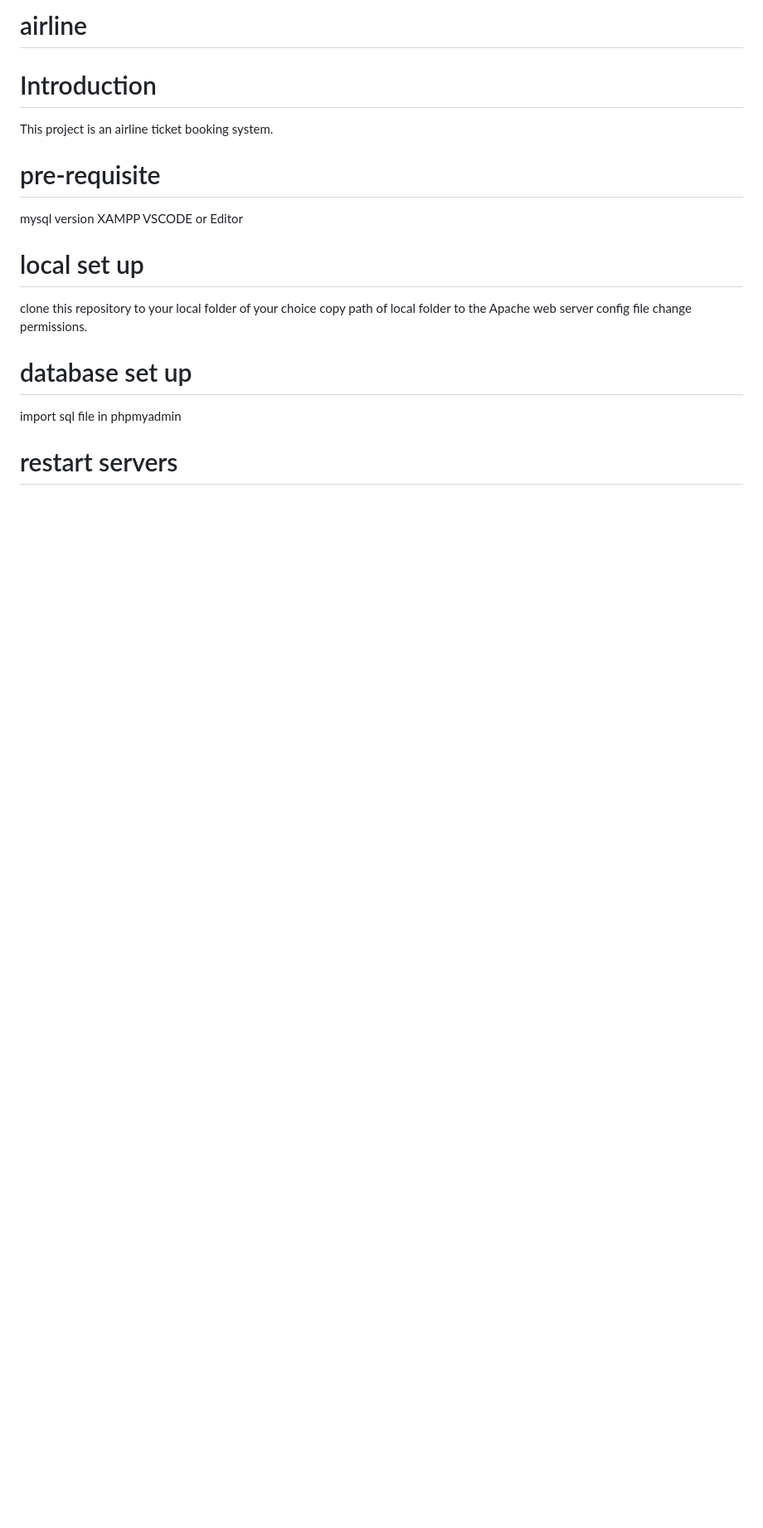
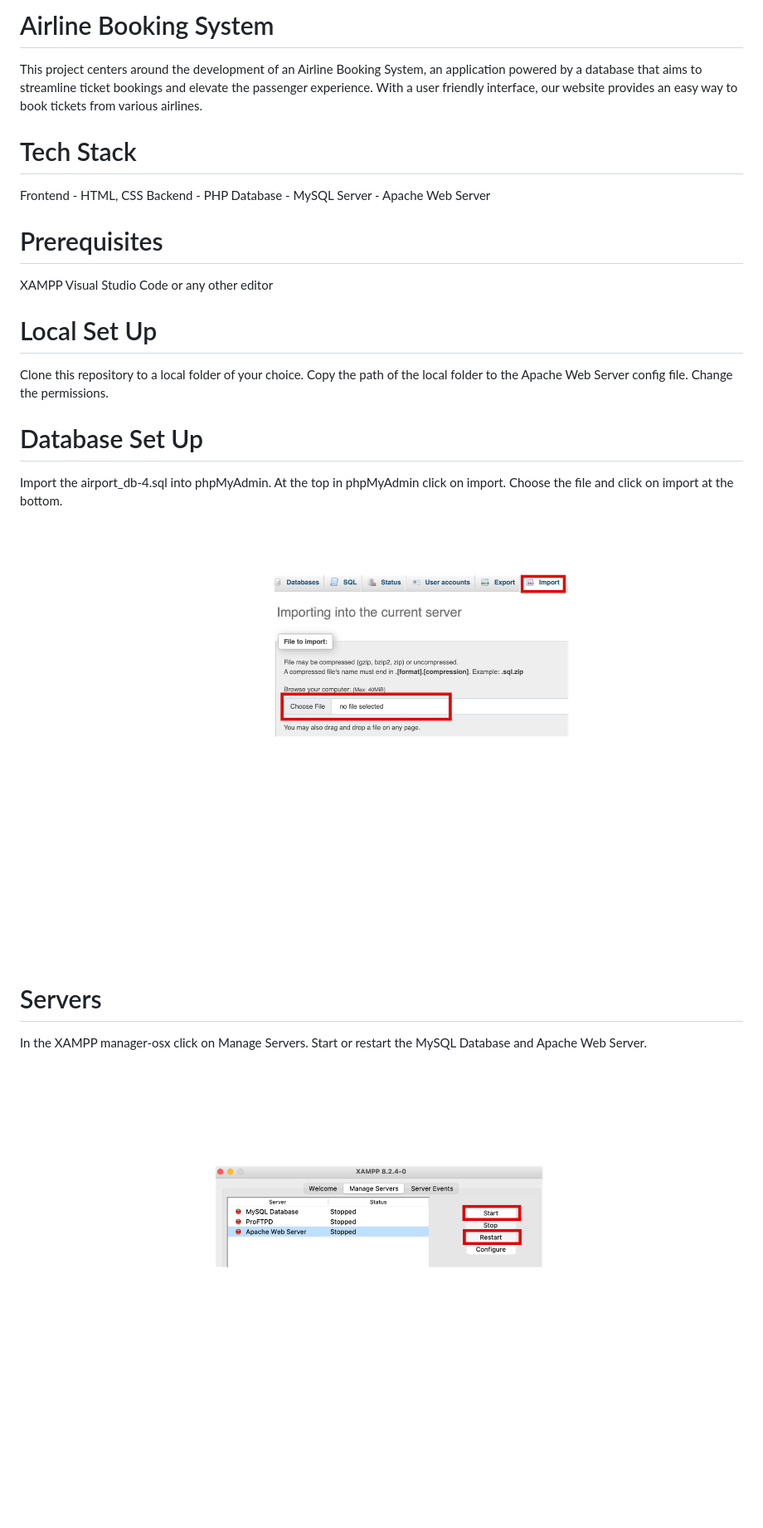
Before and after one commit to adhishreekadam/airline, a Markdown page: README.md, the part around the change. Shown: that part at 83% size. GitHub-like rendering; pictures changed too: Screenshot 2023-12-02 at 12.15.53 AM.png (added), Screenshot 2023-12-02 at 12.31.13 AM.png (added); blank space fills up the shorter version.

```diff
--- a/README.md
+++ b/README.md
@@ -1,19 +1,28 @@
-# airline
+# Airline Booking System
+This project centers around the development of an Airline Booking System, an application powered by a database that aims to streamline ticket bookings and elevate the passenger experience. With a user friendly interface, our website provides an easy way to book tickets from various airlines.
 
-# Introduction
-This project is an airline ticket booking system.
+# Tech Stack
+Frontend - HTML, CSS
+Backend - PHP
+Database - MySQL
+Server - Apache Web Server
 
-# pre-requisite
-mysql version
+# Prerequisites
 XAMPP
-VSCODE or Editor
+Visual Studio Code or any other editor
 
-# local set up
-clone this repository to your local folder of your choice
-copy path of local folder to the Apache web server config file
-change permissions.
+# Local Set Up
+Clone this repository to a local folder of your choice.
+Copy the path of the local folder to the Apache Web Server config file.
+Change the permissions.
 
-# database set up
-import sql file in phpmyadmin
+# Database Set Up
+Import the airport_db-4.sql into phpMyAdmin.
+At the top in phpMyAdmin click on import.
+Choose the file and click on import at the bottom.
+![Alt text](<Screenshot 2023-12-02 at 12.15.53 AM.png>)
 
-# restart servers
+# Servers
+In the XAMPP manager-osx click on Manage Servers.
+Start or restart the MySQL Database and Apache Web Server.
+![Alt text](<Screenshot 2023-12-02 at 12.31.13 AM.png>)
```
Also changed, not shown: 1 other file.
